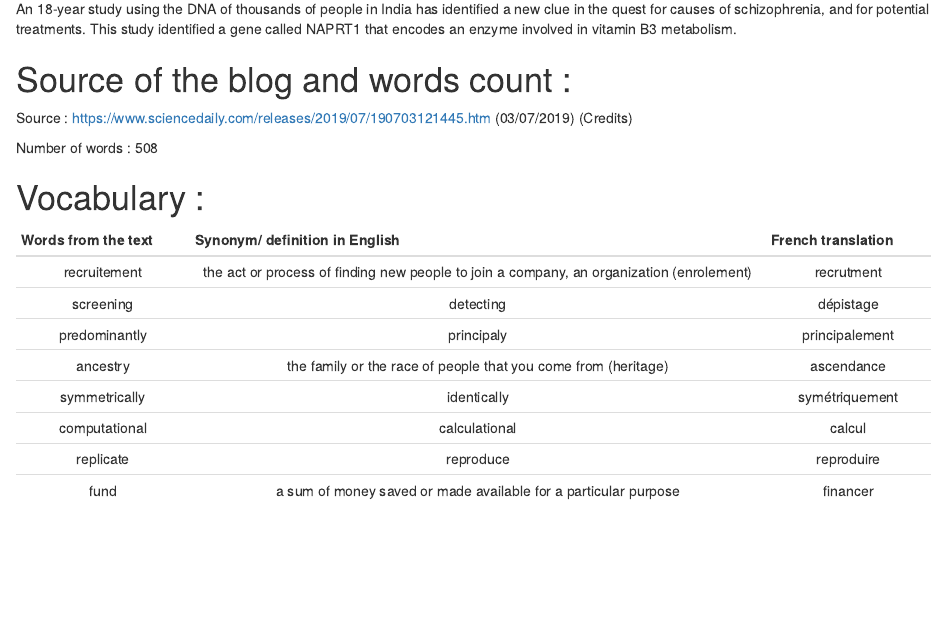
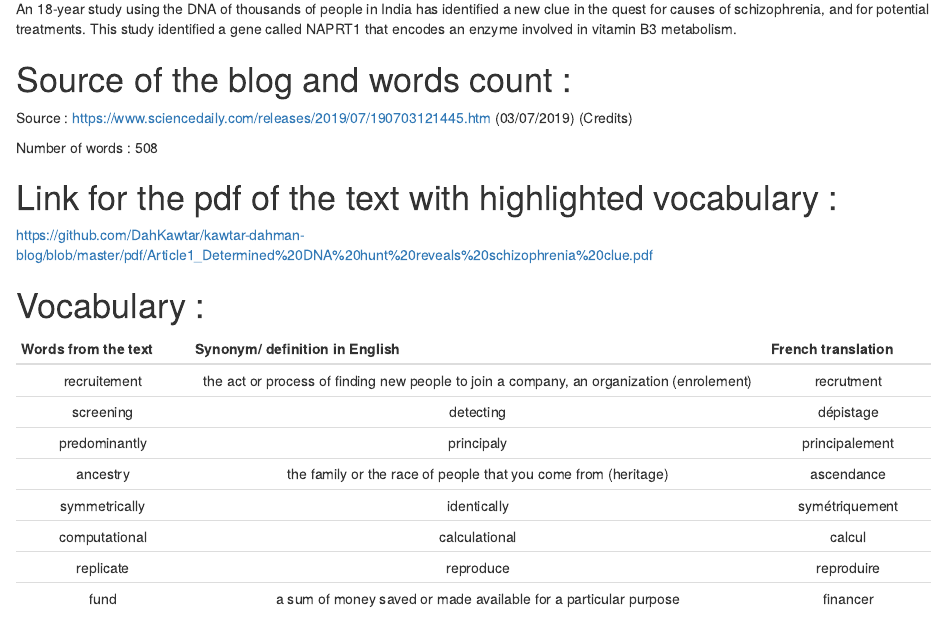
Before and after one commit to DahKawtar/kawtar-dahman-blog, an R Markdown document (_posts/2019-09-18-article-1/article-1.Rmd): the page in a window 1100 px wide, from 510 px down. Rendered offline with R 4.5, knitr and Pandoc, with nearby package versions; drawn as R Markdown's standard HTML page in place of the format the file asks for.

Commit message:
Last update with pdf file

```diff
--- a/_posts/2019-09-18-article-1/article-1.Rmd
+++ b/_posts/2019-09-18-article-1/article-1.Rmd
@@ -27,6 +27,12 @@ Source : <https://www.sciencedaily.com/releases/2019/07/190703121445.htm>  (03/0
 (Credits)
 
 Number of words : 508
+
+
+# Link for the pdf of the text with highlighted vocabulary :
+
+https://github.com/DahKawtar/kawtar-dahman-blog/blob/master/pdf/Article1_Determined%20DNA%20hunt%20reveals%20schizophrenia%20clue.pdf
+
 
 
 # Vocabulary :
```
Also changed, not shown: _posts/2019-09-18-article-1/article-1.html, docs/posts/posts.json, 2 other files.
